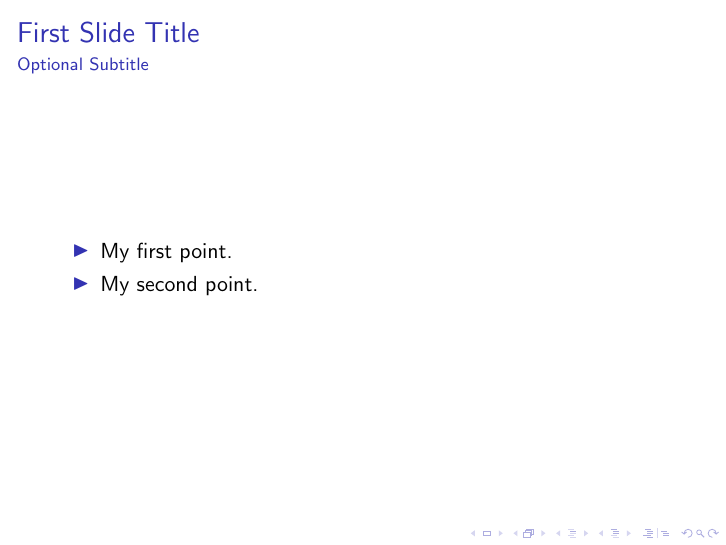
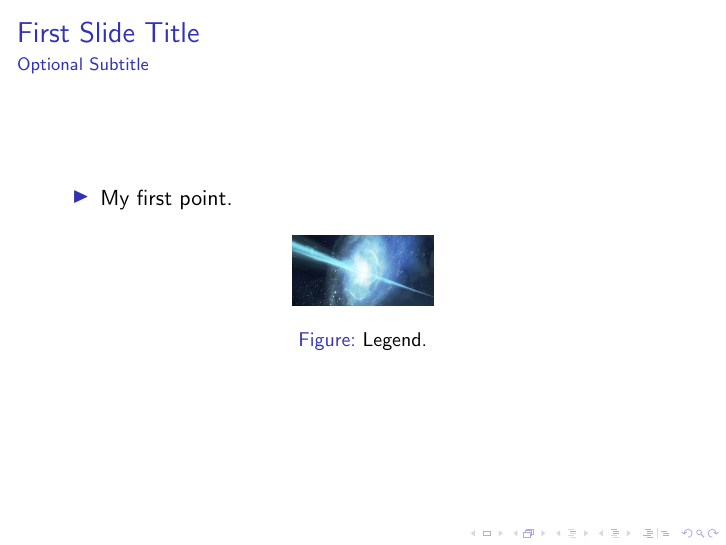
Before and after one commit to rodrigocarlos2/simple-beamer, LaTeX slides (main.tex): page 4 of 15. Compiled offline with pdfLaTeX.

```diff
--- a/main.tex
+++ b/main.tex
@@ -10,7 +10,7 @@
 % modify this file as you see fit and even to delete this copyright
 % notice.
 
-\documentclass{beamer}
+\documentclass[unknownkeysallowed]{beamer}
 
 % There are many different themes available for Beamer. A comprehensive
 % list with examples is given here:
@@ -111,14 +111,21 @@
 \subsection{First Subsection}
 
 \begin{frame}{First Slide Title}{Optional Subtitle}
+
   \begin{itemize}
   \item {
     My first point.
   }
-  \item {
-    My second point.
-  }
   \end{itemize}
+
+  \begin{figure}[H]
+    \centering
+    % Comando para colocar borda na imagem.
+    \includegraphics[width=.23\linewidth,frame]{Universe.jpg}
+    \caption{Legend.}
+    \label{fig:universe}
+  \end{figure}
+
 \end{frame}
 
 \subsection{Second Subsection}
```
Also changed, not shown: Universe.jpg (added).
